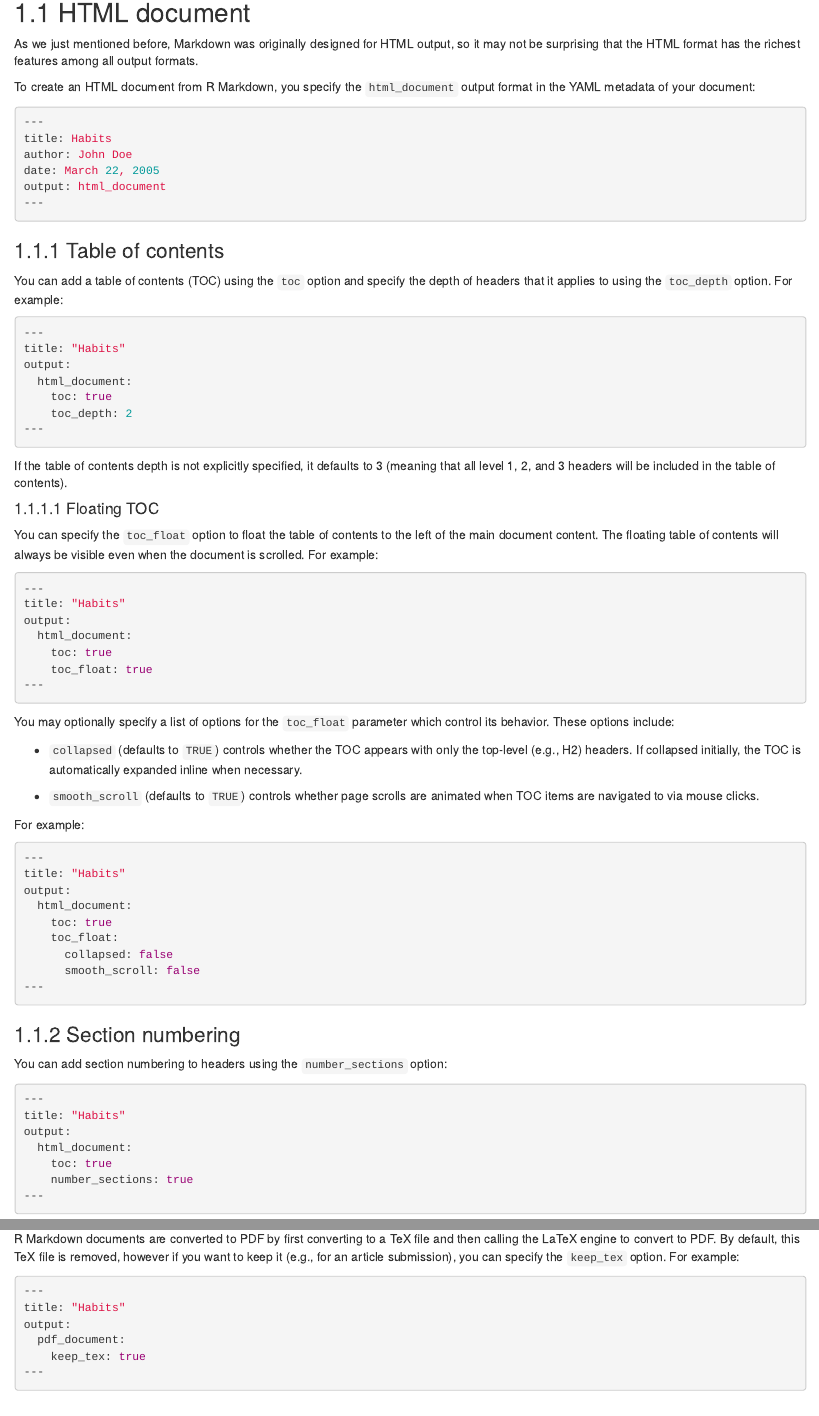
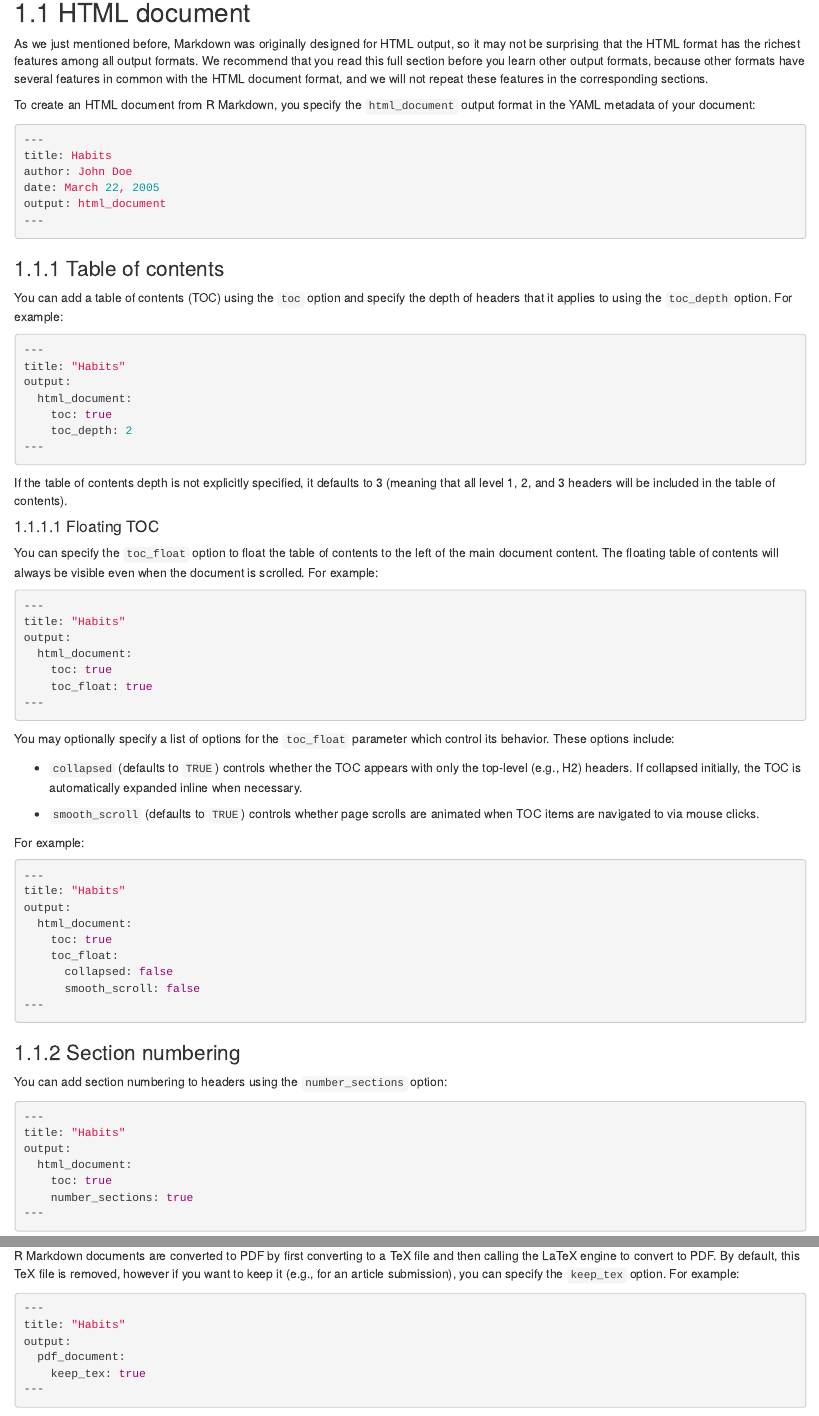
Before and after one commit to rstudio/rmarkdown-book, an R Markdown document (03-documents.Rmd): the page in a window 1100 px wide, from 260 px down, and a second part further down, joined at a grey line. Rendered offline with R 4.5, knitr and Pandoc, with nearby package versions; drawn as R Markdown's standard HTML page in place of the format the file asks for.

Commit message:
recommend readers to read section 3.1 first

```diff
--- a/03-documents.Rmd
+++ b/03-documents.Rmd
@@ -8,7 +8,7 @@ The syntax of Markdown has been greatly extended by Pandoc. What is more, Pandoc
 
 ## HTML document
 
-As we just mentioned before, Markdown was originally designed for HTML output, so it may not be surprising that the HTML format has the richest features among all output formats.
+As we just mentioned before, Markdown was originally designed for HTML output, so it may not be surprising that the HTML format has the richest features among all output formats. We recommend that you read this full section before you learn other output formats, because other formats have several features in common with the HTML document format, and we will not repeat these features in the corresponding sections.
 
 To create an HTML document from R Markdown, you specify the `html_document` output format in the YAML metadata of your document:
 
```
